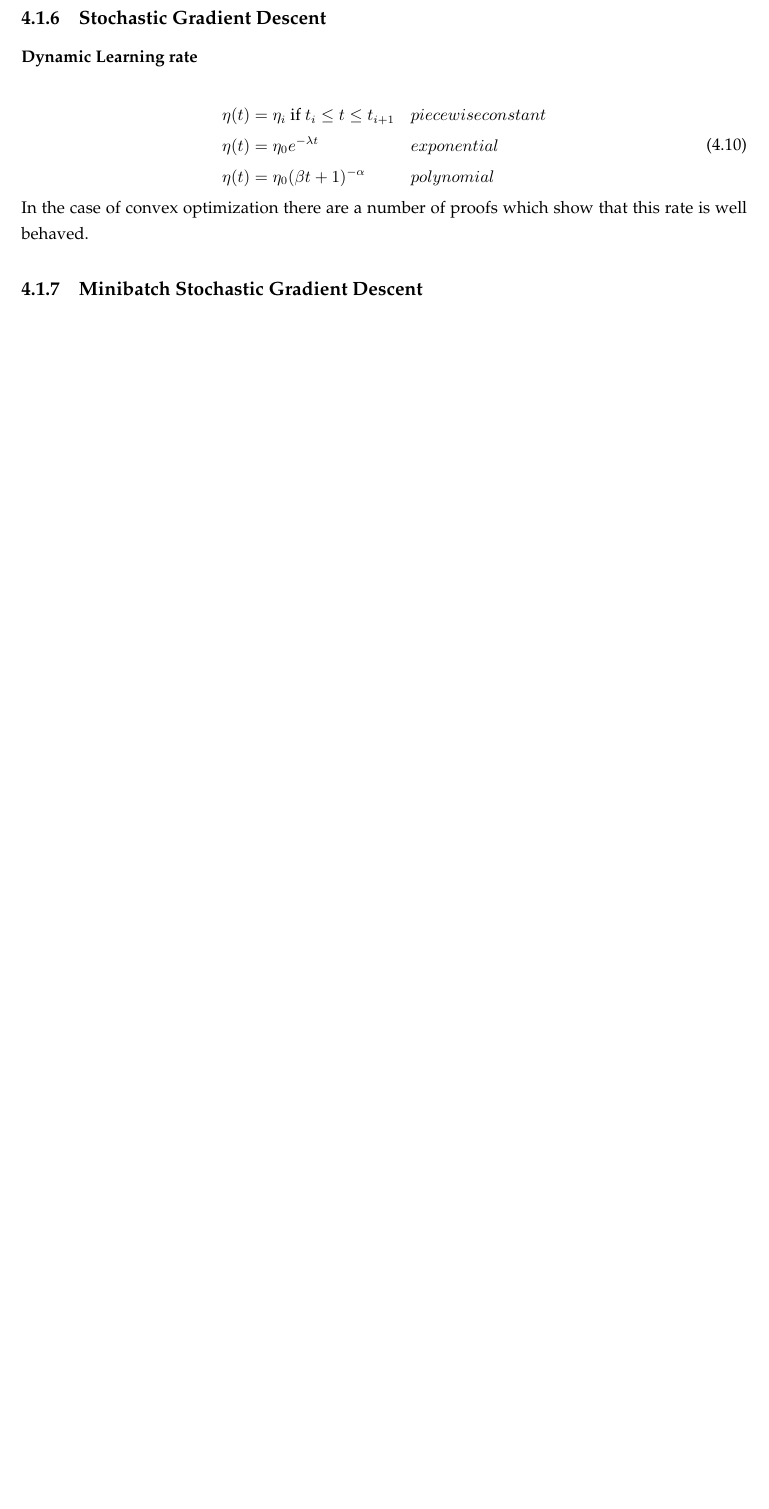
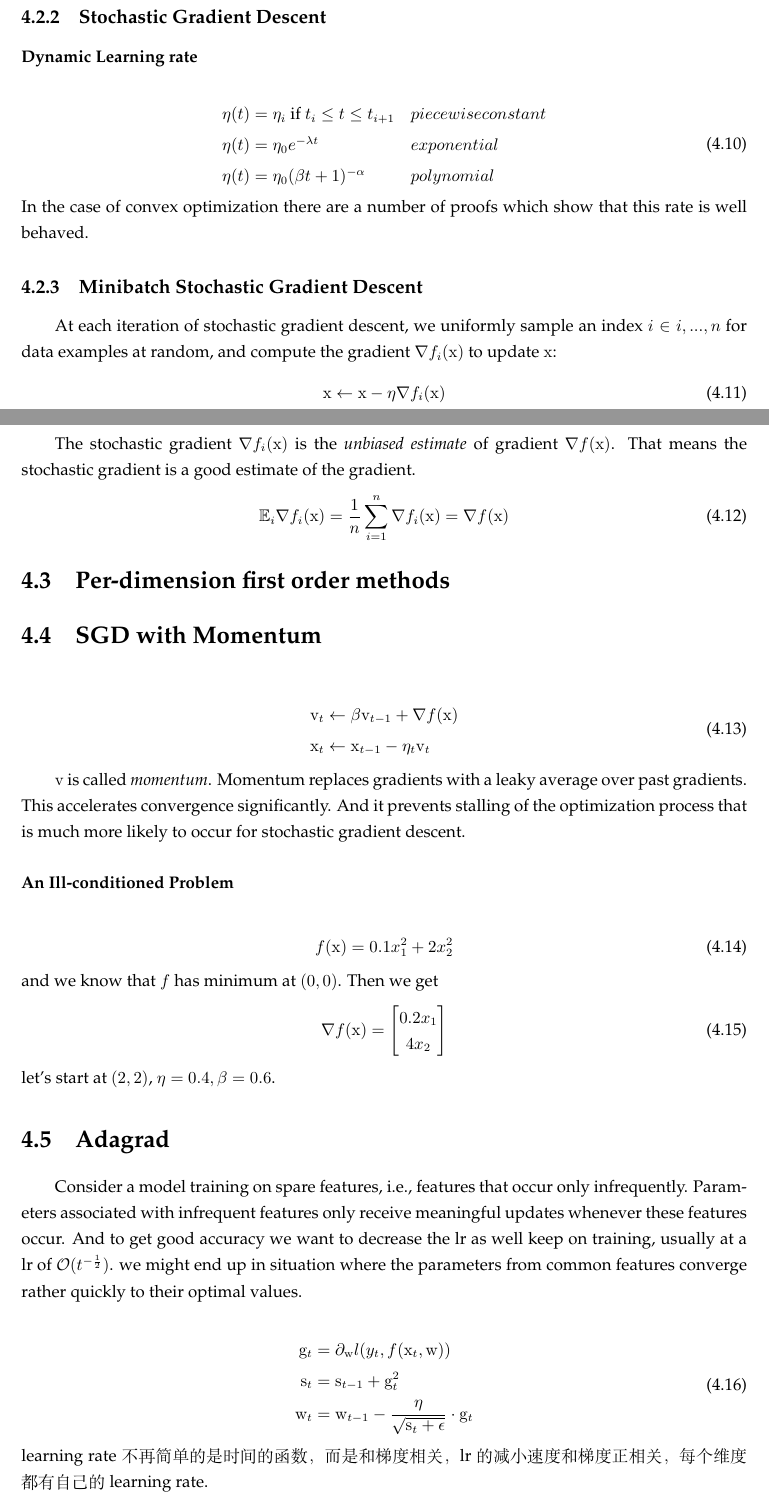
Before and after one commit to ffiirree/dl_notes, a LaTeX thesis (notes.tex, which reads 04_optimization_algorithms.tex): part of page 17 of 25 before the commit and two parts of pages 17 and 18 of 27 after it, the two joined at a grey line, cut so that both start at the same text, the shorter picture padded with empty space. Compiled offline with XeLaTeX.

Commit message:
per-dimension first order methods

```diff
--- a/04_optimization_algorithms.tex
+++ b/04_optimization_algorithms.tex
@@ -154,3 +158,59 @@ Hession 矩阵是是对称的，可以表示为一组特征值和一组特征向
 In the case of convex optimization there are a number of proofs which show that this rate is well behaved.
 
 \subsection{Minibatch Stochastic Gradient Descent}
+At each iteration of stochastic gradient descent, we uniformly sample an index $i \in {i,..., n}$ for data examples at
+random, and compute the gradient $\nabla f_i(\mathbf{x})$ to update $\mathbf{x}$:
+\begin{equation}
+    \mathbf{x} \leftarrow \mathbf{x} - \eta \nabla f_i(\mathbf{x})
+\end{equation}
+
+The stochastic gradient $\nabla f_i(\mathbf{x})$ is the \textit{unbiased estimate} of gradient $\nabla f(\mathbf{x})$.
+That means the stochastic gradient is a good estimate of the gradient.
+\begin{equation}
+    \mathbb{E}_i \nabla f_i(\mathbf{x}) = \frac{1}{n} \sum_{i=1}^n \nabla f_i (\mathbf{x}) = \nabla f(\mathbf{x})
+\end{equation}
+
+\section{Per-dimension first order methods}
+
+\section{SGD with Momentum}
+
+\begin{equation}
+    \begin{split}
+        \mathbf{v}_t &\leftarrow \beta \mathbf{v}_{t-1} + \nabla f(\mathbf{x}) \\
+        \mathbf{x}_t &\leftarrow \mathbf{x}_{t-1} - \eta_t \mathbf{v}_{t}
+    \end{split}
+\end{equation}
+
+$\mathbf{v}$ is called \textit{momentum}. Momentum replaces gradients with a leaky average over past gradients. This
+accelerates convergence significantly. And it prevents stalling of the optimization process that is much more
+likely to occur for stochastic gradient descent.
+
+\subsubsection{An Ill-conditioned Problem}
+\begin{equation}
+    f(\mathbf{x}) = 0.1 x_1^2 + 2 x_2^2
+\end{equation}
+and we know that $f$ has minimum at $(0, 0)$. Then we get
+\begin{equation}
+    \nabla f(\mathbf{x}) =
+    \begin{bmatrix}
+        0.2x_1 \\
+        4x_2
+    \end{bmatrix}
+\end{equation}
+let's start at $(2, 2)$, $\eta = 0.4, \beta = 0.6$.
+
+\section{Adagrad}
+Consider a model training on spare features, i.e., features that occur only infrequently. Parameters associated with infrequent
+features only receive meaningful updates whenever these features occur. And to get good accuracy we want to decrease the lr as well
+keep on training, usually at a lr of $\mathcal{O}(t^{-\frac{1}{2}})$. we might end up in situation where the parameters from common
+features converge rather quickly to their optimal values.
+
+\begin{equation}
+    \begin{split}
+        \mathbf{g}_t &= \partial _{\mathbf{w}} l(y_t, f(\mathbf{x}_t, \mathbf{w}))\\
+        \mathbf{s}_t &= \mathbf{s}_{t-1} + \mathbf{g}_t^2 \\
+        \mathbf{w}_t &= \mathbf{w}_{t-1} - \frac{\eta}{\sqrt{\mathbf{s}_t + \epsilon}} \cdot \mathbf{g}_t
+    \end{split}
+\end{equation}
+learning rate不再简单的是时间的函数，而是和梯度相关，lr的减小速度和梯度正相关，每个维度都有自己的learning rate.
+\begin{quote}
@@ -156,0 +221 @@ In the case of convex optimization there are a number of proofs which show that
+\end{quote}
```
Also changed, not shown: references.bib (+4 -4 lines), 04_optimization_algorithms.tex (53 more changed lines).
